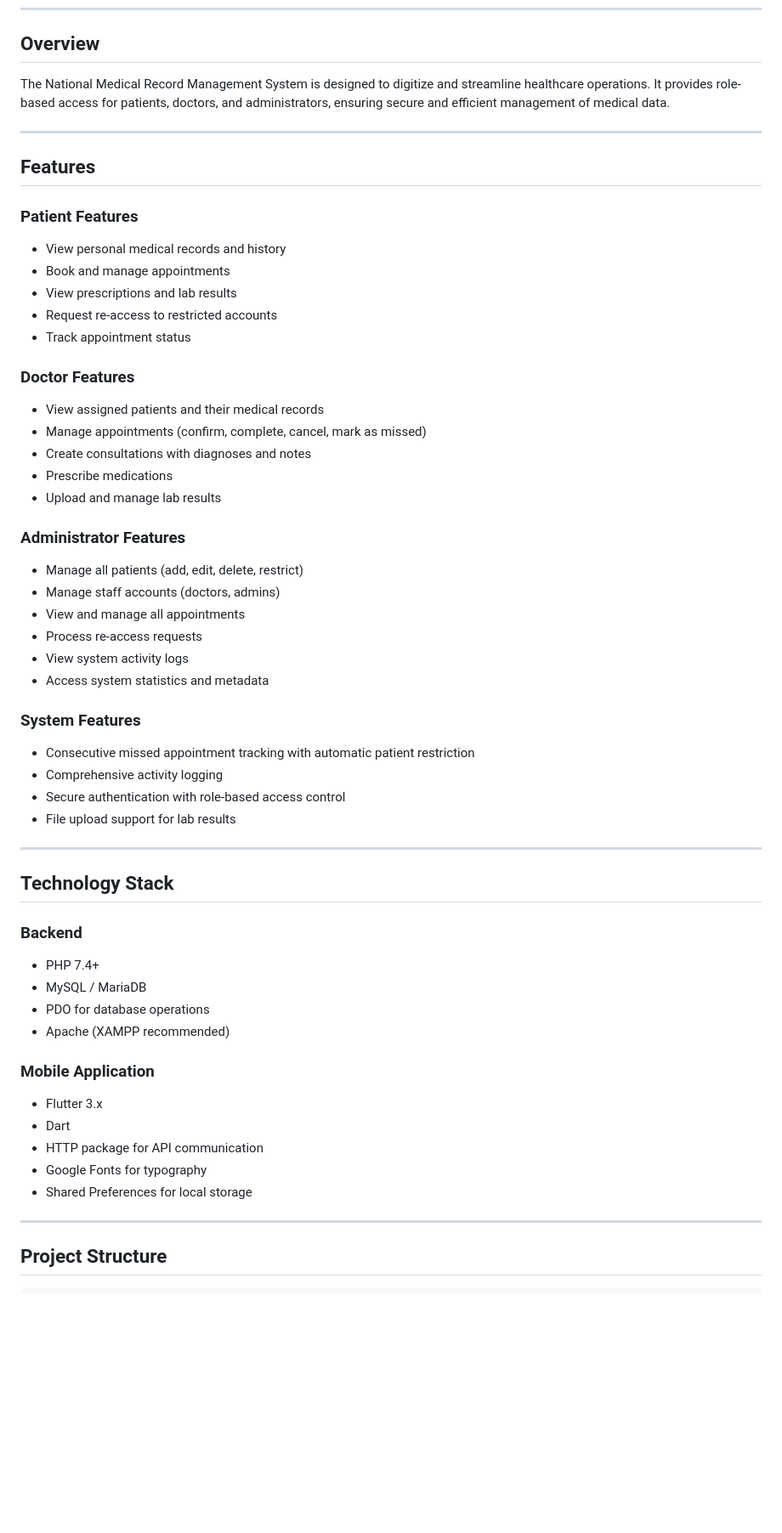
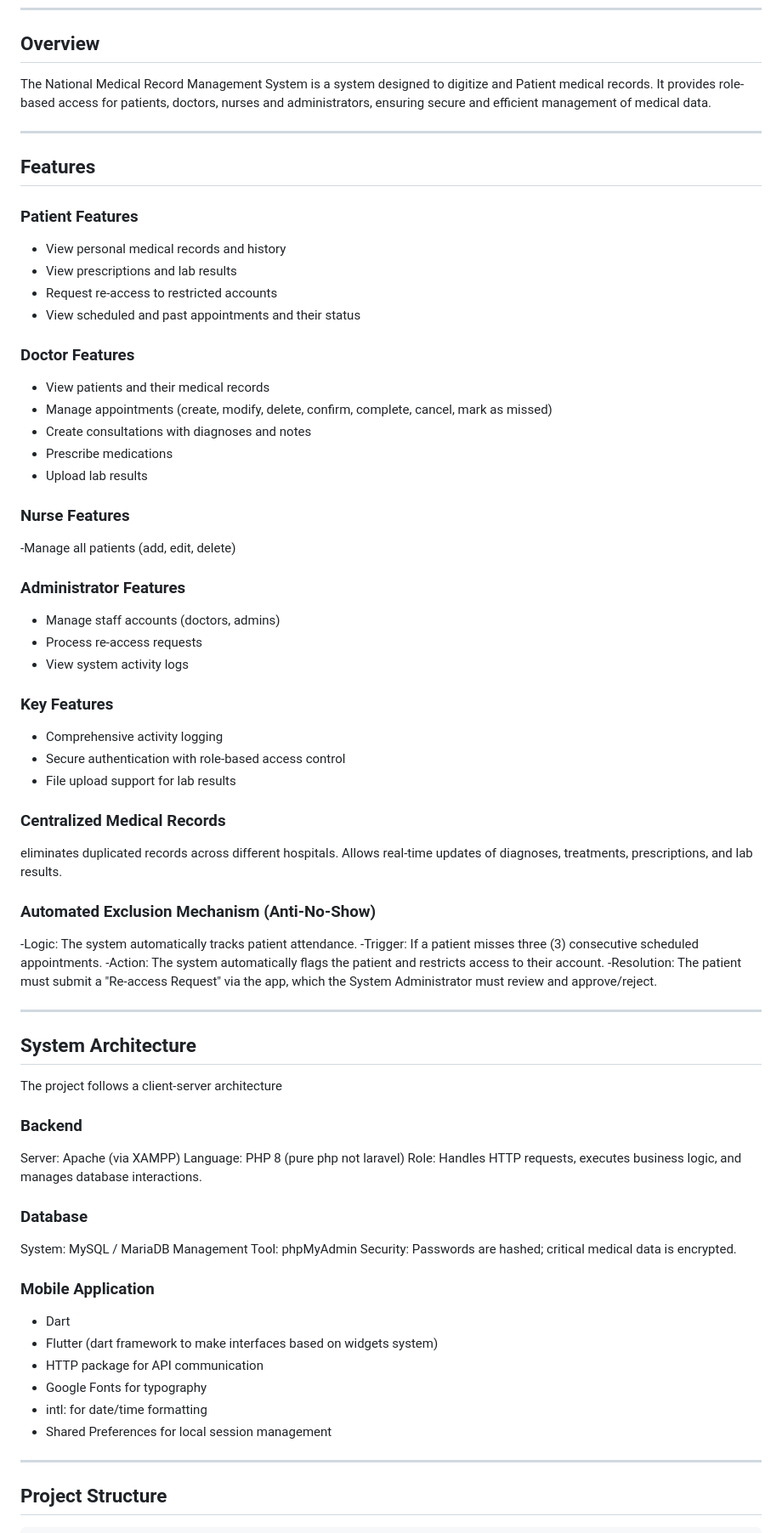
Before and after one commit to DzDev24/Medical-Record-Management-System, a Markdown page: README.md, the part around one of its changes. Shown at 85% size. Rendered like a GitHub page; blank space fills up the shorter version.

```diff
--- a/README.md
+++ b/README.md
@@ -21,7 +21,7 @@ A comprehensive healthcare management solution consisting of a PHP backend API a
 
 ## Overview
 
-The National Medical Record Management System is designed to digitize and streamline healthcare operations. It provides role-based access for patients, doctors, and administrators, ensuring secure and efficient management of medical data.
+The National Medical Record Management System is a system designed to digitize and Patient medical records. It provides role-based access for patients, doctors, nurses and administrators, ensuring secure and efficient management of medical data.
 
 ---
 
@@ -29,48 +29,61 @@ The National Medical Record Management System is designed to digitize and stream
 
 ### Patient Features
 - View personal medical records and history
-- Book and manage appointments
 - View prescriptions and lab results
 - Request re-access to restricted accounts
-- Track appointment status
+- View scheduled and past appointments and their status
 
 ### Doctor Features
-- View assigned patients and their medical records
-- Manage appointments (confirm, complete, cancel, mark as missed)
+- View patients and their medical records
+- Manage appointments (create, modify, delete, confirm, complete, cancel, mark as missed)
 - Create consultations with diagnoses and notes
 - Prescribe medications
-- Upload and manage lab results
+- Upload lab results
+
+### Nurse Features
+-Manage all patients (add, edit, delete)
 
 ### Administrator Features
-- Manage all patients (add, edit, delete, restrict)
 - Manage staff accounts (doctors, admins)
-- View and manage all appointments
 - Process re-access requests
 - View system activity logs
-- Access system statistics and metadata
 
-### System Features
-- Consecutive missed appointment tracking with automatic patient restriction
+### Key Features
 - Comprehensive activity logging
 - Secure authentication with role-based access control
 - File upload support for lab results
 
+### Centralized Medical Records
+eliminates duplicated records across different hospitals.
+Allows real-time updates of diagnoses, treatments, prescriptions, and lab results.
+### Automated Exclusion Mechanism (Anti-No-Show)
+-Logic: The system automatically tracks patient attendance.
+-Trigger: If a patient misses three (3) consecutive scheduled appointments.
+-Action: The system automatically flags the patient and restricts access to their account.
+-Resolution: The patient must submit a "Re-access Request" via the app, which the System Administrator must review and approve/reject.
+
 ---
 
-## Technology Stack
+## System Architecture
+The project follows a client-server architecture
 
 ### Backend
-- PHP 7.4+
-- MySQL / MariaDB
-- PDO for database operations
-- Apache (XAMPP recommended)
+Server: Apache (via XAMPP)
+Language: PHP 8 (pure php not laravel)
+Role: Handles HTTP requests, executes business logic, and manages database interactions.
+
+### Database
+System: MySQL / MariaDB
+Management Tool: phpMyAdmin
+Security: Passwords are hashed; critical medical data is encrypted.
 
 ### Mobile Application
-- Flutter 3.x
 - Dart
+- Flutter (dart framework to make interfaces based on widgets system)
 - HTTP package for API communication
 - Google Fonts for typography
-- Shared Preferences for local storage
+- intl: for date/time formatting
+- Shared Preferences for local session management
 
 ---
 
```
Also changed, not shown: other parts of README.md (+34 -70 lines).
